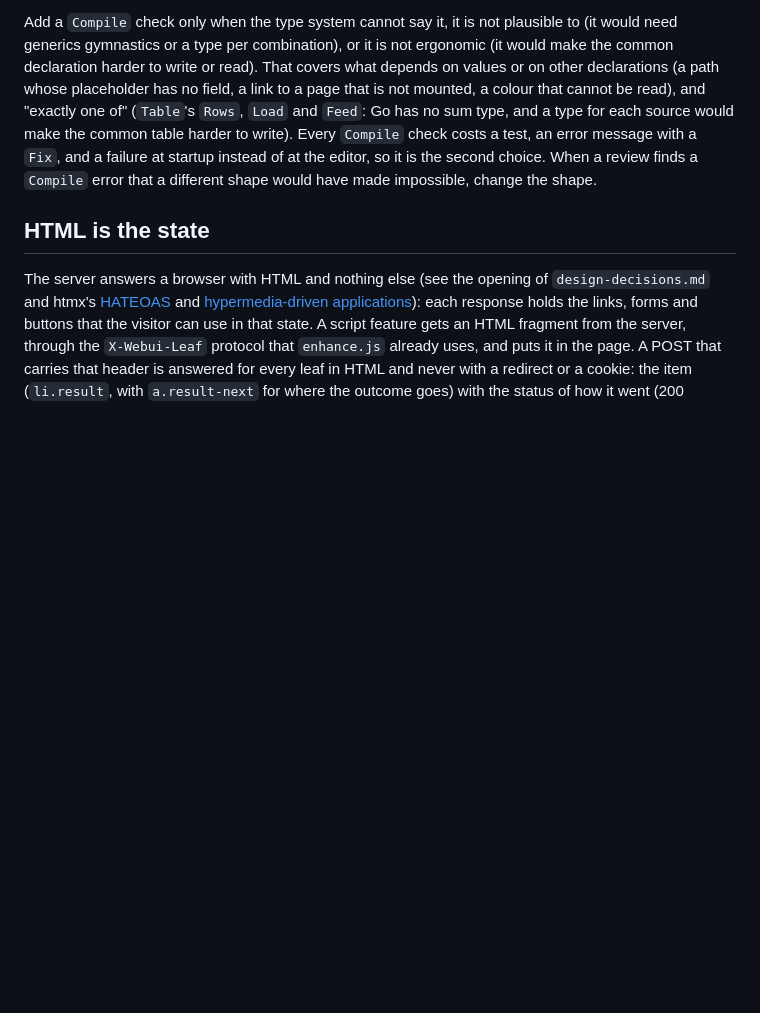
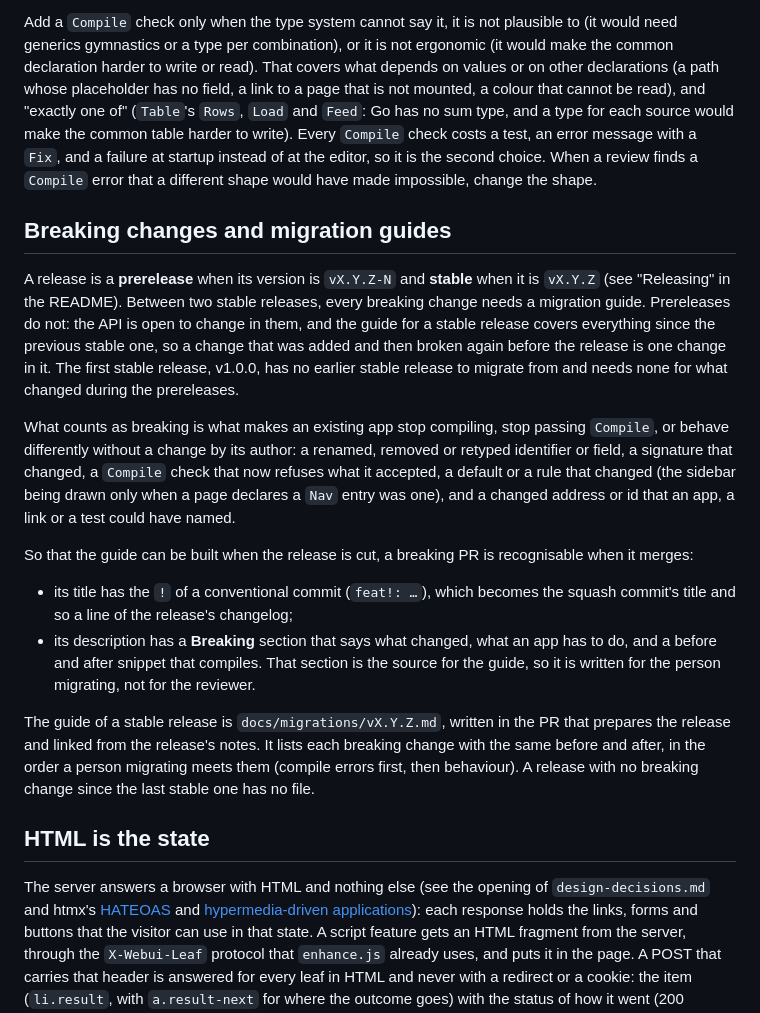
Before and after one commit to Olian04/webui, a Markdown page: docs/AGENTS.md, the part around the change. GitHub-like rendering; blank space fills up the shorter version.

Commit message:
docs: Say when a breaking change needs a migration guide, and how to mark one (#133)
Claude-Session: https://claude.ai/code/session_011E65GA6SGmkCykEP7ufiFL

Co-authored-by: Claude <noreply@anthropic.com>

```diff
--- a/docs/AGENTS.md
+++ b/docs/AGENTS.md
@@ -64,6 +64,19 @@ Prefer a type error to an `App.Compile` error. Shape the declaration so that a w
 - a **separate field or type** where two settings cannot coexist, and no field that is only meaningful when another is set (a `Canvas` that needed a `Mode` was a compile error; a `Canvas` inside `Theme.Light` and `Theme.Dark` cannot be set wrongly).
 
 Add a `Compile` check only when the type system cannot say it, it is not plausible to (it would need generics gymnastics or a type per combination), or it is not ergonomic (it would make the common declaration harder to write or read). That covers what depends on values or on other declarations (a path whose placeholder has no field, a link to a page that is not mounted, a colour that cannot be read), and "exactly one of" (`Table`'s `Rows`, `Load` and `Feed`: Go has no sum type, and a type for each source would make the common table harder to write). Every `Compile` check costs a test, an error message with a `Fix`, and a failure at startup instead of at the editor, so it is the second choice. When a review finds a `Compile` error that a different shape would have made impossible, change the shape.
+
+## Breaking changes and migration guides
+
+A release is a **prerelease** when its version is `vX.Y.Z-N` and **stable** when it is `vX.Y.Z` (see "Releasing" in the README). Between two stable releases, every breaking change needs a migration guide. Prereleases do not: the API is open to change in them, and the guide for a stable release covers everything since the previous stable one, so a change that was added and then broken again before the release is one change in it. The first stable release, v1.0.0, has no earlier stable release to migrate from and needs none for what changed during the prereleases.
+
+What counts as breaking is what makes an existing app stop compiling, stop passing `Compile`, or behave differently without a change by its author: a renamed, removed or retyped identifier or field, a signature that changed, a `Compile` check that now refuses what it accepted, a default or a rule that changed (the sidebar being drawn only when a page declares a `Nav` entry was one), and a changed address or id that an app, a link or a test could have named.
+
+So that the guide can be built when the release is cut, a breaking PR is recognisable when it merges:
+
+- its title has the `!` of a conventional commit (`feat!: …`), which becomes the squash commit's title and so a line of the release's changelog;
+- its description has a **Breaking** section that says what changed, what an app has to do, and a before and after snippet that compiles. That section is the source for the guide, so it is written for the person migrating, not for the reviewer.
+
+The guide of a stable release is `docs/migrations/vX.Y.Z.md`, written in the PR that prepares the release and linked from the release's notes. It lists each breaking change with the same before and after, in the order a person migrating meets them (compile errors first, then behaviour). A release with no breaking change since the last stable one has no file.
 
 ## HTML is the state
 
```
